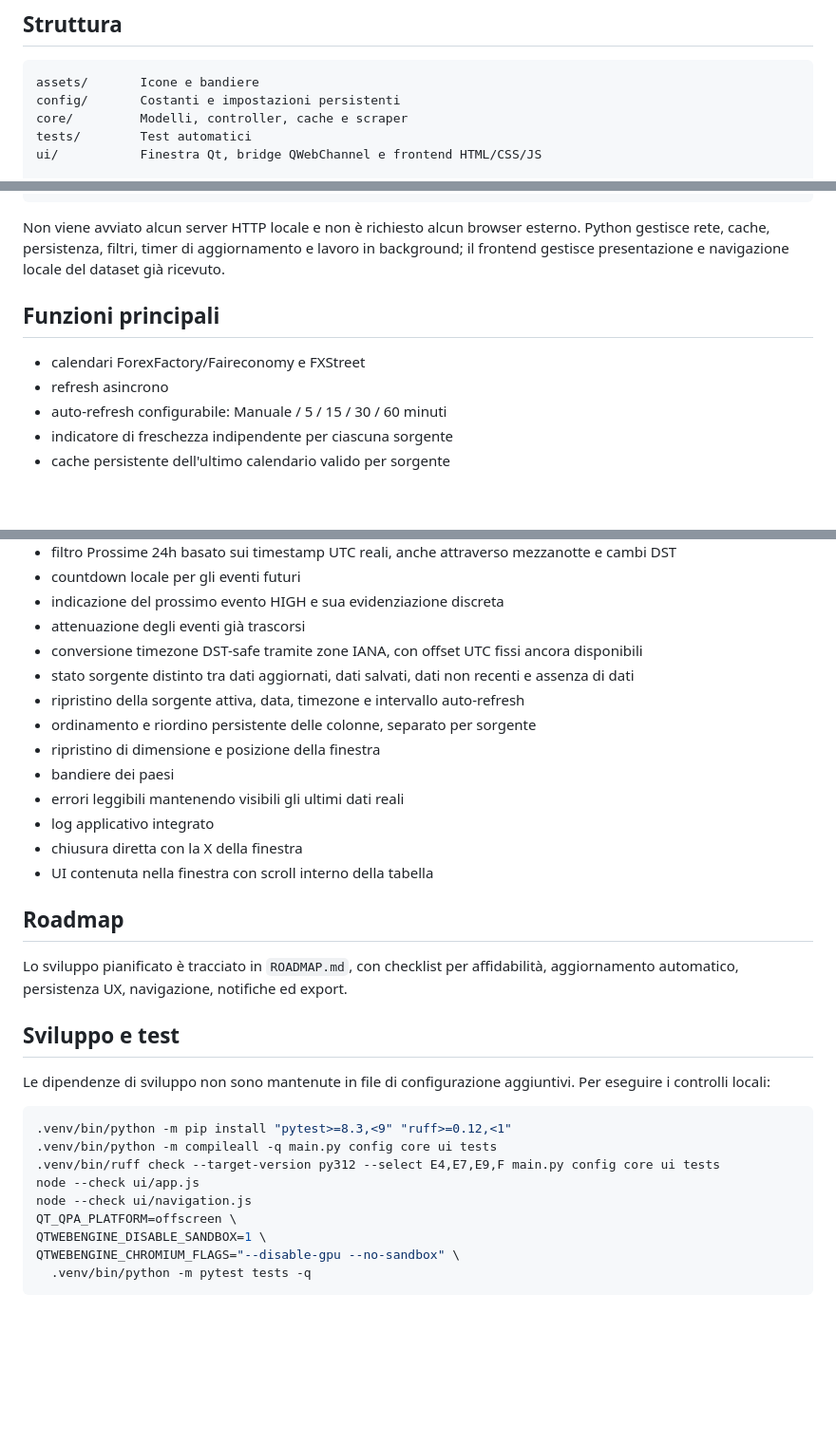
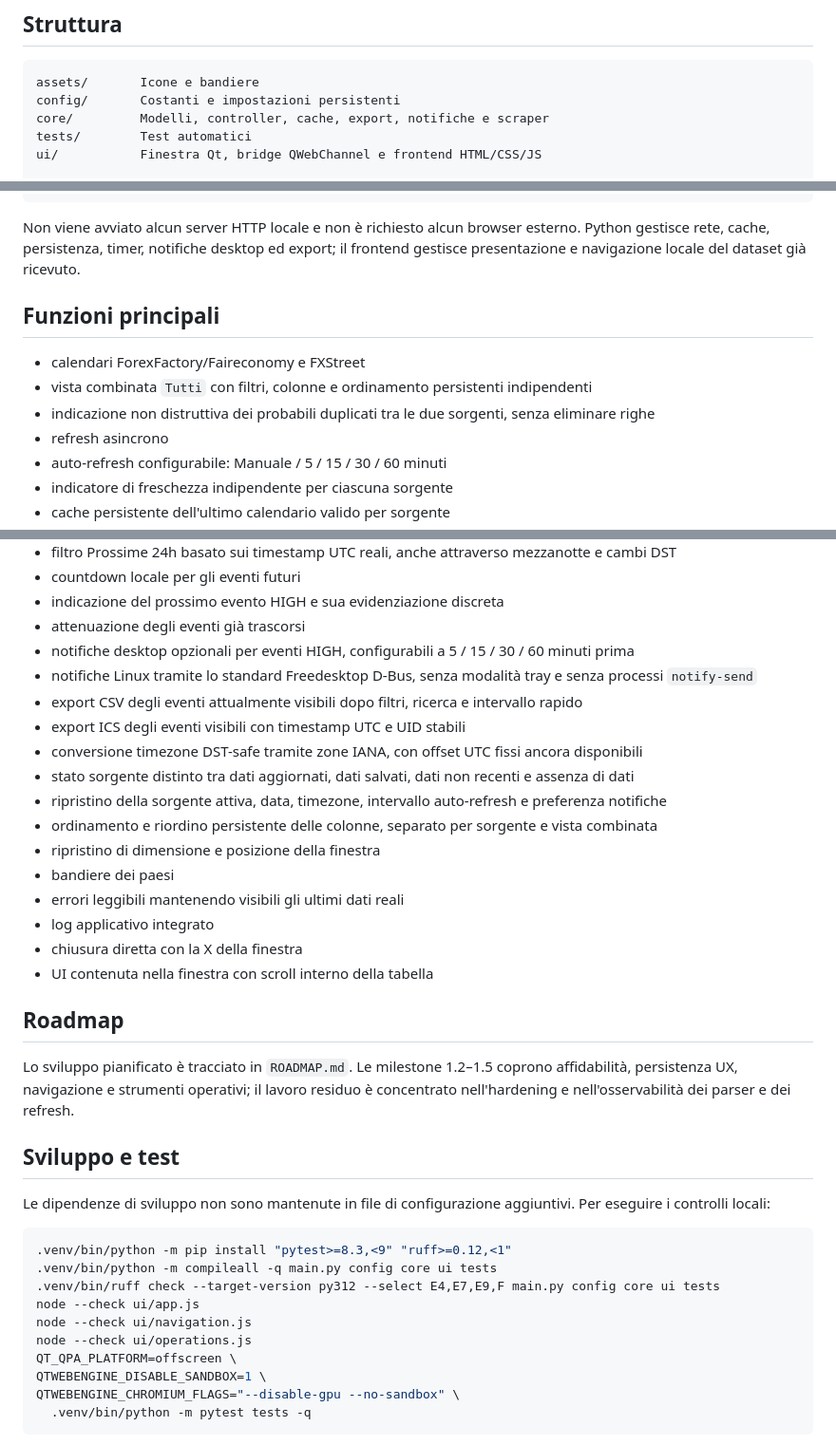
Before and after one commit to Cartaz/Financial_Calendar, a Markdown page: README.md, 3 parts joined by grey strips. Shown at 95% size. Drawn GitHub-style; blank space fills up the shorter version.

Commit message:
Document release 1.5 operational features

````diff
--- a/README.md
+++ b/README.md
@@ -40,7 +40,7 @@ Per il logging di debug:
 ```text
 assets/       Icone e bandiere
 config/       Costanti e impostazioni persistenti
-core/         Modelli, controller, cache e scraper
+core/         Modelli, controller, cache, export, notifiche e scraper
 tests/        Test automatici
 ui/           Finestra Qt, bridge QWebChannel e frontend HTML/CSS/JS
 
@@ -66,11 +66,13 @@ ui.window / Qt WebEngine
 HTML + CSS + JavaScript
 ```
 
-Non viene avviato alcun server HTTP locale e non è richiesto alcun browser esterno. Python gestisce rete, cache, persistenza, filtri, timer di aggiornamento e lavoro in background; il frontend gestisce presentazione e navigazione locale del dataset già ricevuto.
+Non viene avviato alcun server HTTP locale e non è richiesto alcun browser esterno. Python gestisce rete, cache, persistenza, timer, notifiche desktop ed export; il frontend gestisce presentazione e navigazione locale del dataset già ricevuto.
 
 ## Funzioni principali
 
 - calendari ForexFactory/Faireconomy e FXStreet
+- vista combinata `Tutti` con filtri, colonne e ordinamento persistenti indipendenti
+- indicazione non distruttiva dei probabili duplicati tra le due sorgenti, senza eliminare righe
 - refresh asincrono
 - auto-refresh configurabile: Manuale / 5 / 15 / 30 / 60 minuti
 - indicatore di freschezza indipendente per ciascuna sorgente
@@ -85,10 +87,14 @@ Non viene avviato alcun server HTTP locale e non è richiesto alcun browser este
 - countdown locale per gli eventi futuri
 - indicazione del prossimo evento HIGH e sua evidenziazione discreta
 - attenuazione degli eventi già trascorsi
+- notifiche desktop opzionali per eventi HIGH, configurabili a 5 / 15 / 30 / 60 minuti prima
+- notifiche Linux tramite lo standard Freedesktop D-Bus, senza modalità tray e senza processi `notify-send`
+- export CSV degli eventi attualmente visibili dopo filtri, ricerca e intervallo rapido
+- export ICS degli eventi visibili con timestamp UTC e UID stabili
 - conversione timezone DST-safe tramite zone IANA, con offset UTC fissi ancora disponibili
 - stato sorgente distinto tra dati aggiornati, dati salvati, dati non recenti e assenza di dati
-- ripristino della sorgente attiva, data, timezone e intervallo auto-refresh
-- ordinamento e riordino persistente delle colonne, separato per sorgente
+- ripristino della sorgente attiva, data, timezone, intervallo auto-refresh e preferenza notifiche
+- ordinamento e riordino persistente delle colonne, separato per sorgente e vista combinata
 - ripristino di dimensione e posizione della finestra
 - bandiere dei paesi
 - errori leggibili mantenendo visibili gli ultimi dati reali
@@ -98,7 +104,7 @@ Non viene avviato alcun server HTTP locale e non è richiesto alcun browser este
 
 ## Roadmap
 
-Lo sviluppo pianificato è tracciato in `ROADMAP.md`, con checklist per affidabilità, aggiornamento automatico, persistenza UX, navigazione, notifiche ed export.
+Lo sviluppo pianificato è tracciato in `ROADMAP.md`. Le milestone 1.2–1.5 coprono affidabilità, persistenza UX, navigazione e strumenti operativi; il lavoro residuo è concentrato nell'hardening e nell'osservabilità dei parser e dei refresh.
 
 ## Sviluppo e test
 
@@ -110,6 +116,7 @@ Le dipendenze di sviluppo non sono mantenute in file di configurazione aggiuntiv
 .venv/bin/ruff check --target-version py312 --select E4,E7,E9,F main.py config core ui tests
 node --check ui/app.js
 node --check ui/navigation.js
+node --check ui/operations.js
 QT_QPA_PLATFORM=offscreen \
 QTWEBENGINE_DISABLE_SANDBOX=1 \
 QTWEBENGINE_CHROMIUM_FLAGS="--disable-gpu --no-sandbox" \
````
